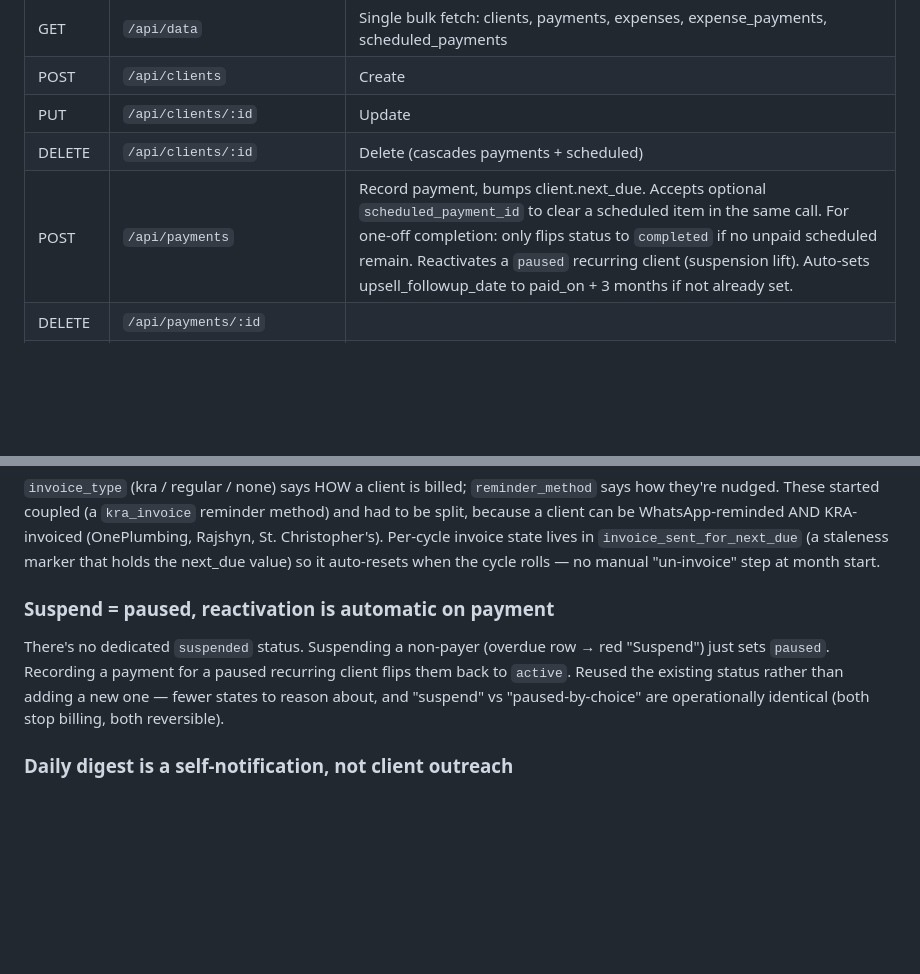
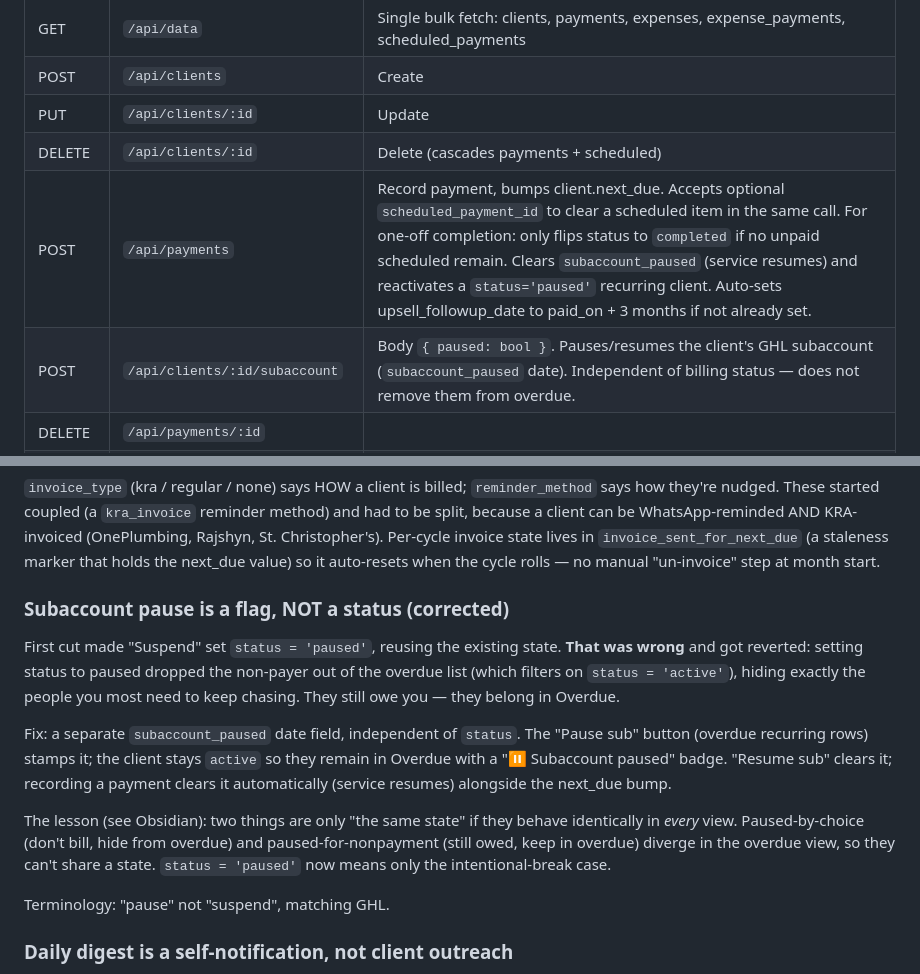
Before and after one commit to joelmuthee/billing, a Markdown page: BUILD-PLAYBOOK.md, 2 parts joined by grey strips. Rendered like a GitHub page; blank space fills up the shorter version.

```diff
--- a/BUILD-PLAYBOOK.md
+++ b/BUILD-PLAYBOOK.md
@@ -163,7 +163,8 @@ All require `Authorization: Bearer <ADMIN_TOKEN>` except `/api/health`.
 | POST | `/api/clients` | Create |
 | PUT | `/api/clients/:id` | Update |
 | DELETE | `/api/clients/:id` | Delete (cascades payments + scheduled) |
-| POST | `/api/payments` | Record payment, bumps client.next_due. Accepts optional `scheduled_payment_id` to clear a scheduled item in the same call. For one-off completion: only flips status to `completed` if no unpaid scheduled remain. Reactivates a `paused` recurring client (suspension lift). Auto-sets upsell_followup_date to paid_on + 3 months if not already set. |
+| POST | `/api/payments` | Record payment, bumps client.next_due. Accepts optional `scheduled_payment_id` to clear a scheduled item in the same call. For one-off completion: only flips status to `completed` if no unpaid scheduled remain. Clears `subaccount_paused` (service resumes) and reactivates a `status='paused'` recurring client. Auto-sets upsell_followup_date to paid_on + 3 months if not already set. |
+| POST | `/api/clients/:id/subaccount` | Body `{ paused: bool }`. Pauses/resumes the client's GHL subaccount (`subaccount_paused` date). Independent of billing status — does not remove them from overdue. |
 | DELETE | `/api/payments/:id` | |
 | POST | `/api/clients/:id/invoice` | Body `{ sent: bool }`. Marks/unmarks the invoice for the client's current cycle. Stamps `invoice_sent_for_next_due` (= next_due) and `invoice_sent_date` (= today). |
 | POST | `/api/scheduled-payments/:id/invoice` | Body `{ sent: bool }`. Marks/unmarks the invoice for a scheduled payment (`invoice_sent_on`). |
@@ -234,9 +235,15 @@ When a one-off completes, the worker auto-sets `upsell_followup_date = paid_on +
 
 `invoice_type` (kra / regular / none) says HOW a client is billed; `reminder_method` says how they're nudged. These started coupled (a `kra_invoice` reminder method) and had to be split, because a client can be WhatsApp-reminded AND KRA-invoiced (OnePlumbing, Rajshyn, St. Christopher's). Per-cycle invoice state lives in `invoice_sent_for_next_due` (a staleness marker that holds the next_due value) so it auto-resets when the cycle rolls — no manual "un-invoice" step at month start.
 
-### Suspend = paused, reactivation is automatic on payment
+### Subaccount pause is a flag, NOT a status (corrected)
 
-There's no dedicated `suspended` status. Suspending a non-payer (overdue row → red "Suspend") just sets `paused`. Recording a payment for a paused recurring client flips them back to `active`. Reused the existing status rather than adding a new one — fewer states to reason about, and "suspend" vs "paused-by-choice" are operationally identical (both stop billing, both reversible).
+First cut made "Suspend" set `status = 'paused'`, reusing the existing state. **That was wrong** and got reverted: setting status to paused dropped the non-payer out of the overdue list (which filters on `status = 'active'`), hiding exactly the people you most need to keep chasing. They still owe you — they belong in Overdue.
+
+Fix: a separate `subaccount_paused` date field, independent of `status`. The "Pause sub" button (overdue recurring rows) stamps it; the client stays `active` so they remain in Overdue with a "⏸ Subaccount paused" badge. "Resume sub" clears it; recording a payment clears it automatically (service resumes) alongside the next_due bump.
+
+The lesson (see Obsidian): two things are only "the same state" if they behave identically in *every* view. Paused-by-choice (don't bill, hide from overdue) and paused-for-nonpayment (still owed, keep in overdue) diverge in the overdue view, so they can't share a state. `status = 'paused'` now means only the intentional-break case.
+
+Terminology: "pause" not "suspend", matching GHL.
 
 ### Daily digest is a self-notification, not client outreach
 
```
Also changed, not shown: NOTES.md (+7 -2 lines).
